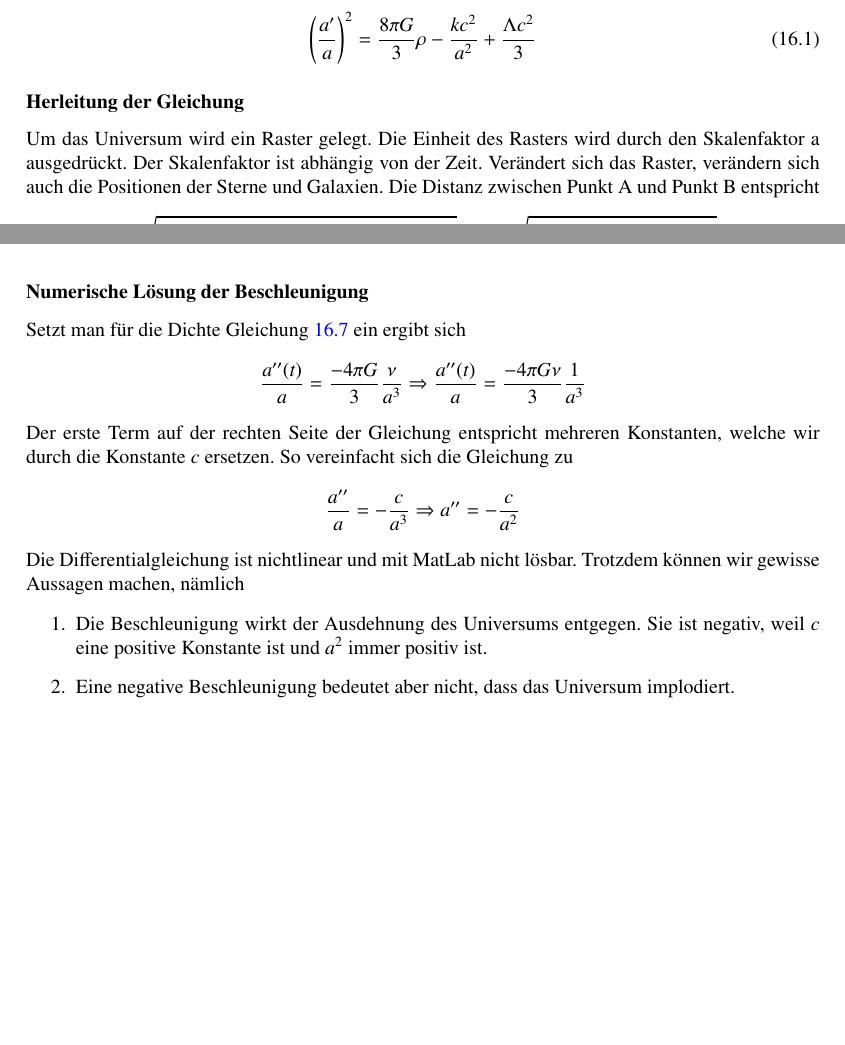
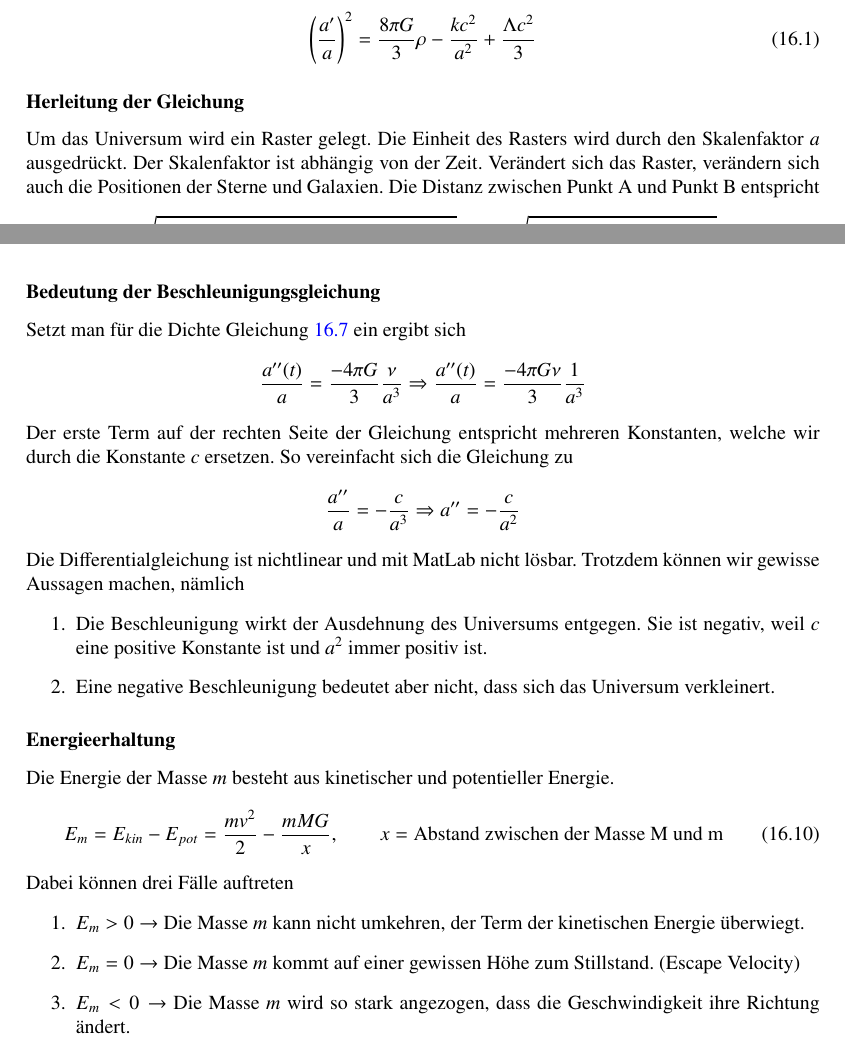
Before and after one commit to AndreasFMueller/SeminarDGL, a LaTeX book (skript/skript.tex, which reads skript/friedmann/main.tex): two parts of pages 161 and 163 of 170, joined at a grey line, cut so that both start at the same text, the shorter picture padded with empty space. Compiled offline with pdfLaTeX; a LaTeX package or settings file that is missing is left out.

Commit message:
Escape Velocity

```diff
--- a/skript/friedmann/main.tex
+++ b/skript/friedmann/main.tex
@@ -13,7 +13,7 @@ Beide entdeckten im Jahre 1927 unabh"angig voneinander die Friedmann-Lema\^{i}tr
 \left(\frac{a'}{a}\right) ^2 = \frac{8 \pi G}{3} \rho - \frac{k c^2}{a^2} + \frac{\Lambda c^2}{3}
 \end{equation}
 \subsubsection{Herleitung der Gleichung}
-Um das Universum wird ein Raster gelegt. Die Einheit des Rasters wird durch den Skalenfaktor a ausgedr"uckt. Der Skalenfaktor ist abh"angig von der Zeit. Ver"andert sich das Raster, ver"andern sich auch die Positionen der Sterne und Galaxien.
+Um das Universum wird ein Raster gelegt. Die Einheit des Rasters wird durch den Skalenfaktor $a$ ausgedr"uckt. Der Skalenfaktor ist abh"angig von der Zeit. Ver"andert sich das Raster, ver"andern sich auch die Positionen der Sterne und Galaxien.
 %\begin{figure}
 %	\includegraphics[width = \textwidth ]{chapters/images/friedmann-1.png}
 %\end{figure}
@@ -66,7 +66,7 @@ Die Gleichung wurde so angepasst, dass oben die Masse und unten das Volumen steh
 \begin{equation}
 \frac{a''(t)}{a} = \frac{- 4 \pi G}{3} \rho
 \end{equation}
-\subsubsection{Numerische L"osung der Beschleunigung}
+\subsubsection{Bedeutung der Beschleunigungsgleichung}
 Setzt man f"ur die Dichte Gleichung \ref{friedmann:dichte} ein ergibt sich
 \[\frac{a''(t)}{a} = \frac{- 4 \pi G}{3} \frac{\nu}{a^3} \Rightarrow \frac{a''(t)}{a} = \frac{- 4 \pi G \nu}{3} \frac{1}{a^3}\]
 Der erste Term auf der rechten Seite der Gleichung entspricht mehreren Konstanten, welche wir durch die Konstante $c$ ersetzen. So vereinfacht sich die Gleichung zu
@@ -74,6 +74,19 @@ Der erste Term auf der rechten Seite der Gleichung entspricht mehreren Konstante
 Die Differentialgleichung ist nichtlinear und mit MatLab nicht l"osbar. Trotzdem k"onnen wir gewisse Aussagen machen, n"amlich
 \begin{enumerate}
 	\item Die Beschleunigung wirkt der Ausdehnung des Universums entgegen. Sie ist negativ, weil $c$ eine positive Konstante ist und $a^2$  immer positiv ist.
-	\item Eine negative Beschleunigung bedeutet aber nicht, dass das Universum implodiert.
+	\item Eine negative Beschleunigung bedeutet aber nicht, dass sich das Universum verkleinert.
 \end{enumerate}
+
+\subsubsection{Energieerhaltung}
+Die Energie der Masse $m$ besteht aus kinetischer und potentieller Energie.
+\begin{equation}
+E_m = E_{kin} - E_{pot} =  \frac{m v^2}{2} - \frac{m M G }{x}, \qquad x = \text{Abstand zwischen der Masse M und m}
+\end{equation}
+Dabei k"onnen drei F"alle auftreten
+\begin{enumerate}
+	\item $E_m > 0 \rightarrow$ Die Masse $m$ kann nicht umkehren, der Term der kinetischen Energie "uberwiegt.
+	\item $E_m = 0 \rightarrow$ Die Masse $m$ kommt auf einer gewissen H"ohe zum Stillstand. (Escape Velocity)
+	\item $E_m < 0 \rightarrow$ Die Masse $m$ wird so stark angezogen, dass die Geschwindigkeit ihre Richtung "andert.
+\end{enumerate}
+
 \end{refsection}
```
